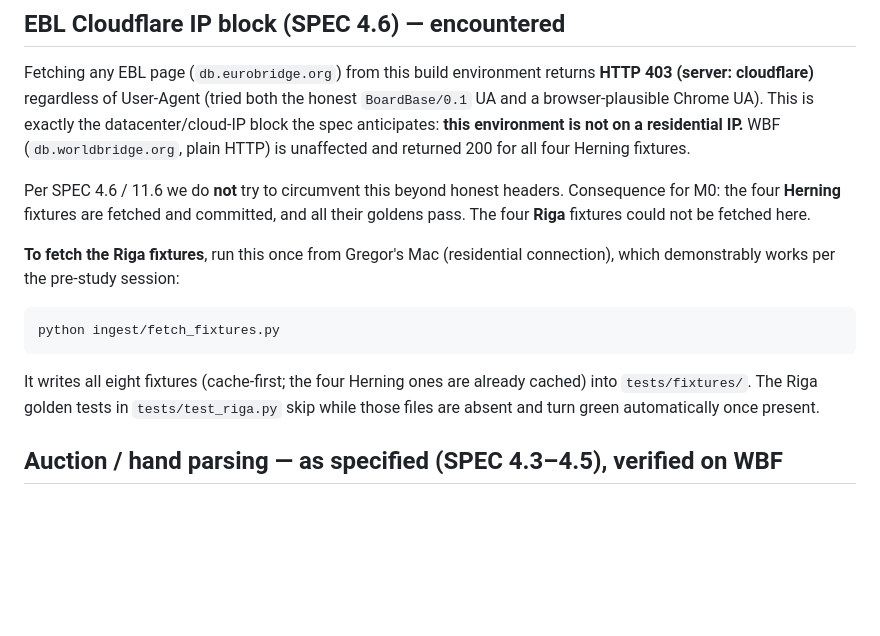
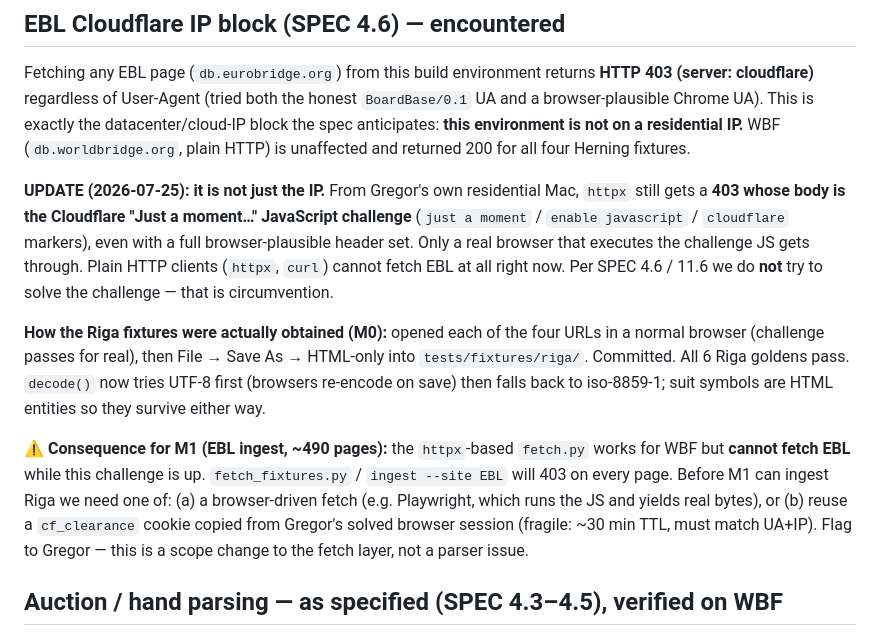
Before and after one commit to MaestroXIV/biddingProject, a Markdown page: docs/format-notes.md, the part around the change. GitHub-like rendering; blank space fills up the shorter version.

Commit message:
docs: record EBL Cloudflare JS-challenge finding + M1 fetch-layer impact
Co-Authored-By: Claude Opus 4.8 <noreply@anthropic.com>

````diff
--- a/docs/format-notes.md
+++ b/docs/format-notes.md
@@ -40,20 +40,27 @@ the datacenter/cloud-IP block the spec anticipates: **this environment is not on
 a residential IP.** WBF (`db.worldbridge.org`, plain HTTP) is unaffected and
 returned 200 for all four Herning fixtures.
 
-Per SPEC 4.6 / 11.6 we do **not** try to circumvent this beyond honest headers.
-Consequence for M0: the four **Herning** fixtures are fetched and committed, and
-all their goldens pass. The four **Riga** fixtures could not be fetched here.
+**UPDATE (2026-07-25): it is not just the IP.** From Gregor's own residential
+Mac, `httpx` still gets a **403 whose body is the Cloudflare "Just a moment…"
+JavaScript challenge** (`just a moment` / `enable javascript` / `cloudflare`
+markers), even with a full browser-plausible header set. Only a real browser
+that executes the challenge JS gets through. Plain HTTP clients (`httpx`,
+`curl`) cannot fetch EBL at all right now. Per SPEC 4.6 / 11.6 we do **not**
+try to solve the challenge — that is circumvention.
 
-**To fetch the Riga fixtures**, run this once from Gregor's Mac (residential
-connection), which demonstrably works per the pre-study session:
+**How the Riga fixtures were actually obtained (M0):** opened each of the four
+URLs in a normal browser (challenge passes for real), then File → Save As →
+HTML-only into `tests/fixtures/riga/`. Committed. All 6 Riga goldens pass.
+`decode()` now tries UTF-8 first (browsers re-encode on save) then falls back to
+iso-8859-1; suit symbols are HTML entities so they survive either way.
 
-```
-python ingest/fetch_fixtures.py
-```
-
-It writes all eight fixtures (cache-first; the four Herning ones are already
-cached) into `tests/fixtures/`. The Riga golden tests in `tests/test_riga.py`
-skip while those files are absent and turn green automatically once present.
+**⚠ Consequence for M1 (EBL ingest, ~490 pages):** the `httpx`-based
+`fetch.py` works for WBF but **cannot fetch EBL** while this challenge is up.
+`fetch_fixtures.py` / `ingest --site EBL` will 403 on every page. Before M1 can
+ingest Riga we need one of: (a) a browser-driven fetch (e.g. Playwright, which
+runs the JS and yields real bytes), or (b) reuse a `cf_clearance` cookie copied
+from Gregor's solved browser session (fragile: ~30 min TTL, must match UA+IP).
+Flag to Gregor — this is a scope change to the fetch layer, not a parser issue.
 
 ## Auction / hand parsing — as specified (SPEC 4.3–4.5), verified on WBF
 
````
